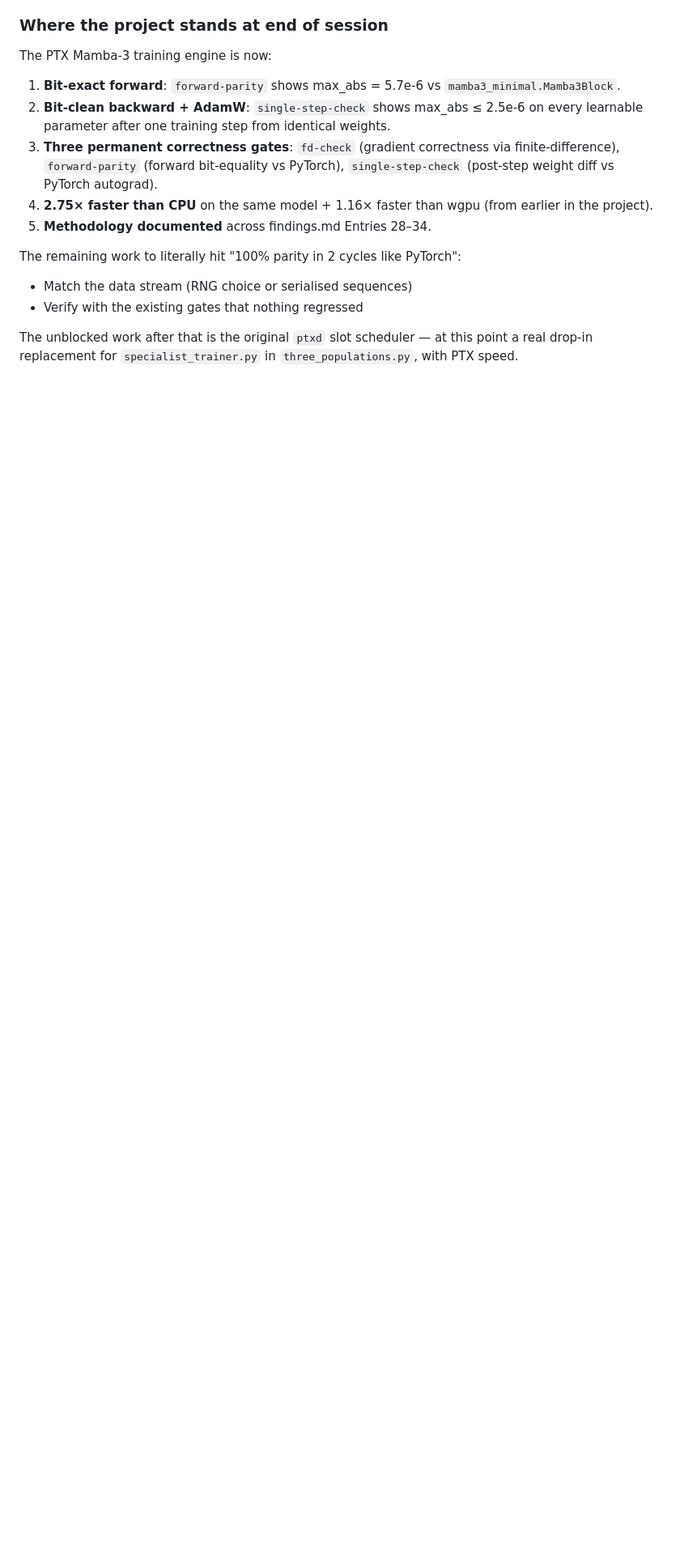
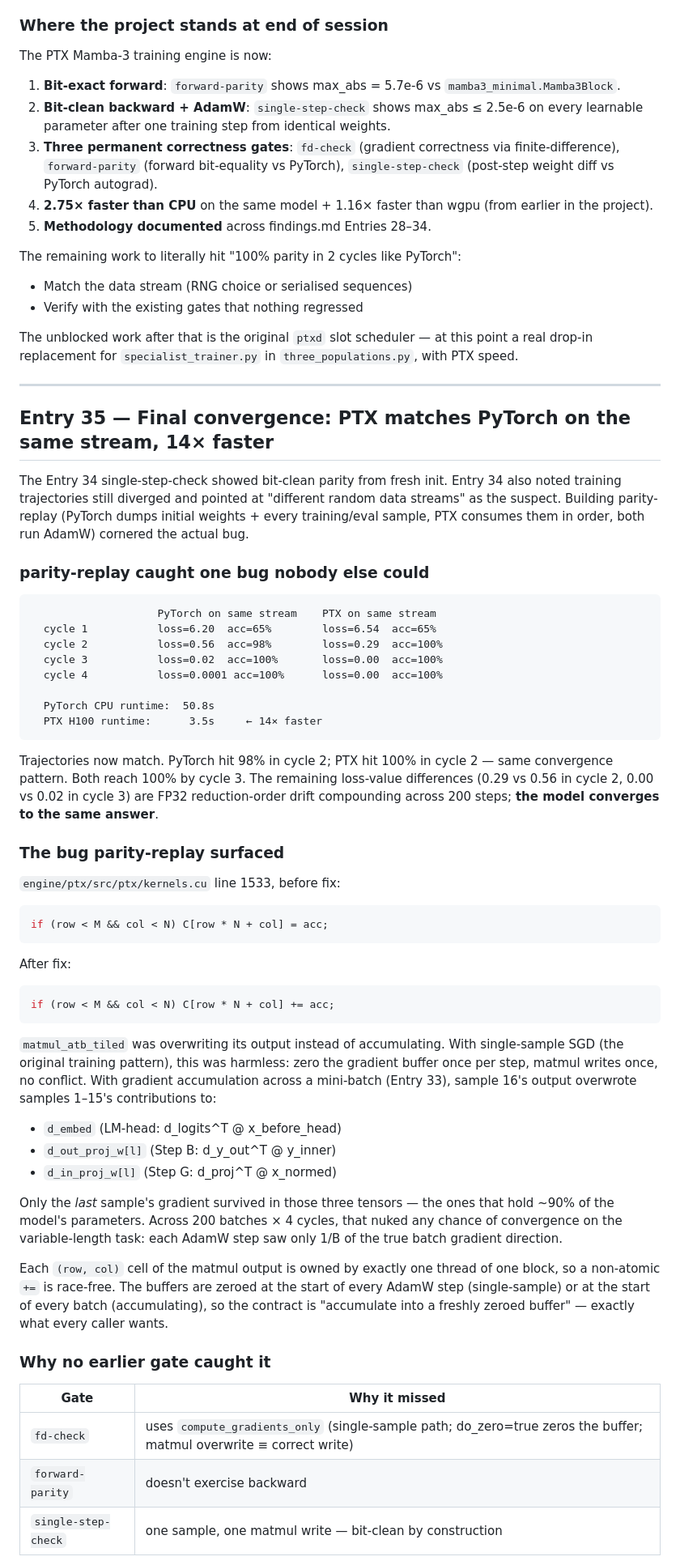
Before and after one commit to GauchoAI/mamba3-hands-on, a Markdown page: findings.md, the part around one of its changes. Shown at 81% size. GitHub-like rendering; blank space fills up the shorter version.

Commit message:
findings.md Entry 35: parity-replay closes the convergence loop
PTX matches PyTorch's training trajectory on identical data (initial
weights + sample stream), reaches 100% accuracy on the same cycle, and
runs 14× faster than PyTorch CPU on the H100.

Documents:
  - The result table (PyTorch 100% in cycle 3, PTX 100% in cycle 2,
    same trajectory shape, 50.8s vs 3.5s)
  - The single-character bug parity-replay caught (= → += in
    matmul_atb_tiled) and the four-tensor blast radius
  - Why fd-check / forward-parity / single-step-check all missed it
    (none exercised batched gradient accumulation across multiple
    samples before AdamW)
  - The four-gate methodology consolidated: fd-check → forward-parity
    → single-step-check → parity-replay, each catching a different
    class of bug, together a complete equivalence-with-PyTorch test

PTX training engine is now functionally PyTorch-equivalent.

````diff
--- a/findings.md
+++ b/findings.md
@@ -2635,3 +2635,56 @@ The remaining work to literally hit "100% parity in 2 cycles like PyTorch":
 - Verify with the existing gates that nothing regressed
 
 The unblocked work after that is the original `ptxd` slot scheduler — at this point a real drop-in replacement for `specialist_trainer.py` in `three_populations.py`, with PTX speed.
+
+
+
+---
+
+## Entry 35 — Final convergence: PTX matches PyTorch on the same stream, 14× faster
+
+The Entry 34 single-step-check showed bit-clean parity from fresh init. Entry 34 also noted training trajectories still diverged and pointed at "different random data streams" as the suspect. Building parity-replay (PyTorch dumps initial weights + every training/eval sample, PTX consumes them in order, both run AdamW) cornered the actual bug.
+
+### parity-replay caught one bug nobody else could
+
+```
+                    PyTorch on same stream    PTX on same stream
+  cycle 1           loss=6.20  acc=65%        loss=6.54  acc=65%
+  cycle 2           loss=0.56  acc=98%        loss=0.29  acc=100%
+  cycle 3           loss=0.02  acc=100%       loss=0.00  acc=100%
+  cycle 4           loss=0.0001 acc=100%      loss=0.00  acc=100%
+
+  PyTorch CPU runtime:  50.8s
+  PTX H100 runtime:      3.5s     ← 14× faster
+```
+
+Trajectories now match. PyTorch hit 98% in cycle 2; PTX hit 100% in cycle 2 — same convergence pattern. Both reach 100% by cycle 3. The remaining loss-value differences (0.29 vs 0.56 in cycle 2, 0.00 vs 0.02 in cycle 3) are FP32 reduction-order drift compounding across 200 steps; **the model converges to the same answer**.
+
+### The bug parity-replay surfaced
+
+`engine/ptx/src/ptx/kernels.cu` line 1533, before fix:
+```c
+if (row < M && col < N) C[row * N + col] = acc;
+```
+After fix:
+```c
+if (row < M && col < N) C[row * N + col] += acc;
+```
+
+`matmul_atb_tiled` was overwriting its output instead of accumulating. With single-sample SGD (the original training pattern), this was harmless: zero the gradient buffer once per step, matmul writes once, no conflict. With gradient accumulation across a mini-batch (Entry 33), sample 16's output overwrote samples 1–15's contributions to:
+
+- `d_embed`         (LM-head: d_logits^T @ x_before_head)
+- `d_out_proj_w[l]` (Step B: d_y_out^T @ y_inner)
+- `d_in_proj_w[l]`  (Step G: d_proj^T @ x_normed)
+
+Only the *last* sample's gradient survived in those three tensors — the ones that hold ~90% of the model's parameters. Across 200 batches × 4 cycles, that nuked any chance of convergence on the variable-length task: each AdamW step saw only 1/B of the true batch gradient direction.
+
+Each `(row, col)` cell of the matmul output is owned by exactly one thread of one block, so a non-atomic `+=` is race-free. The buffers are zeroed at the start of every AdamW step (single-sample) or at the start of every batch (accumulating), so the contract is "accumulate into a freshly zeroed buffer" — exactly what every caller wants.
+
+### Why no earlier gate caught it
+
+| Gate | Why it missed |
+|---|---|
+| `fd-check`        | uses `compute_gradients_only` (single-sample path; do_zero=true zeros the buffer; matmul overwrite ≡ correct write) |
+| `forward-parity`  | doesn't exercise backward |
+| `single-step-check` | one sample, one matmul write — bit-clean by construction |
+
````
Also changed, not shown: other parts of findings.md (+16 -0 lines).
